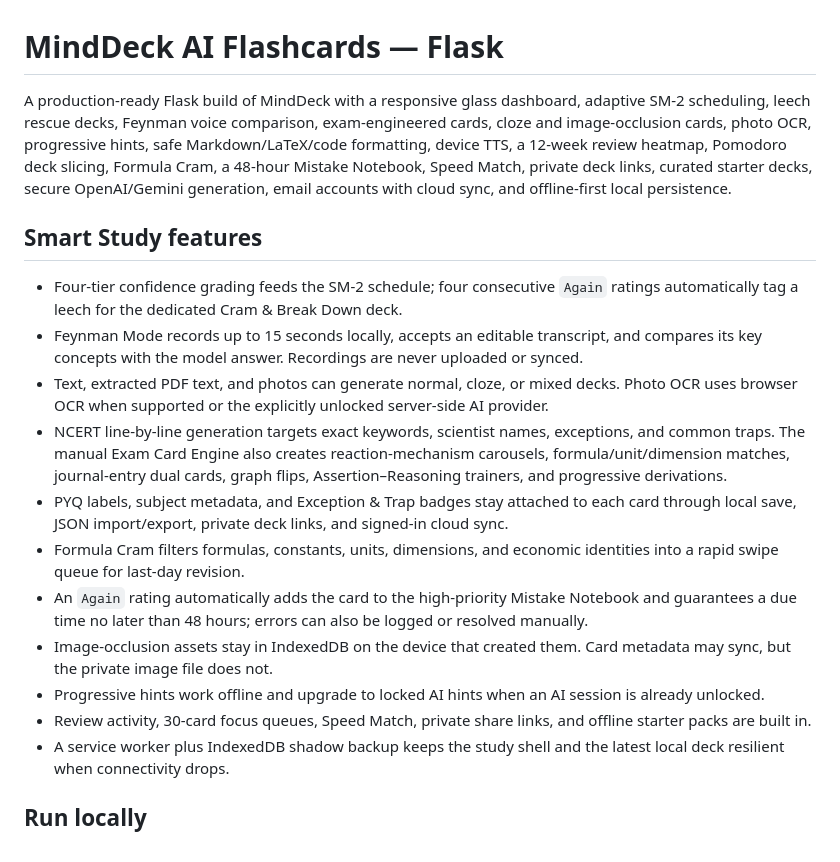
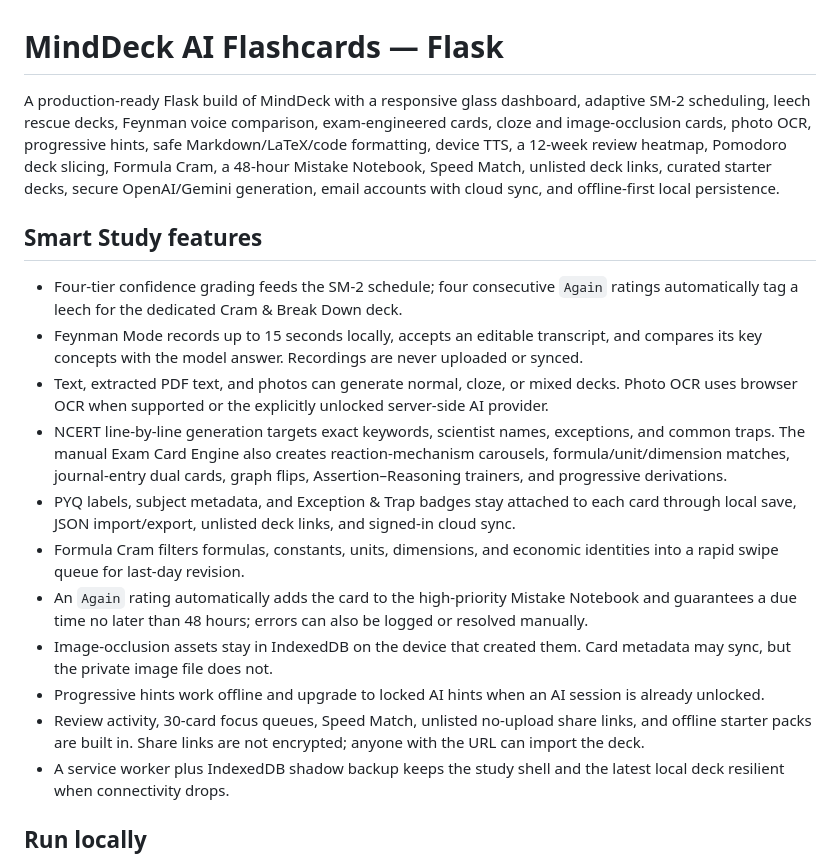
Before and after one commit to shankyzzup1601/minddeck-ai-flashcards, a Markdown page: README.md, the part around the change. Drawn GitHub-style.

Commit message:
docs: document unlisted link behavior

```diff
--- a/README.md
+++ b/README.md
@@ -1,6 +1,6 @@
 # MindDeck AI Flashcards — Flask
 
-A production-ready Flask build of MindDeck with a responsive glass dashboard, adaptive SM-2 scheduling, leech rescue decks, Feynman voice comparison, exam-engineered cards, cloze and image-occlusion cards, photo OCR, progressive hints, safe Markdown/LaTeX/code formatting, device TTS, a 12-week review heatmap, Pomodoro deck slicing, Formula Cram, a 48-hour Mistake Notebook, Speed Match, private deck links, curated starter decks, secure OpenAI/Gemini generation, email accounts with cloud sync, and offline-first local persistence.
+A production-ready Flask build of MindDeck with a responsive glass dashboard, adaptive SM-2 scheduling, leech rescue decks, Feynman voice comparison, exam-engineered cards, cloze and image-occlusion cards, photo OCR, progressive hints, safe Markdown/LaTeX/code formatting, device TTS, a 12-week review heatmap, Pomodoro deck slicing, Formula Cram, a 48-hour Mistake Notebook, Speed Match, unlisted deck links, curated starter decks, secure OpenAI/Gemini generation, email accounts with cloud sync, and offline-first local persistence.
 
 ## Smart Study features
 
@@ -8,12 +8,12 @@ A production-ready Flask build of MindDeck with a responsive glass dashboard, ad
 - Feynman Mode records up to 15 seconds locally, accepts an editable transcript, and compares its key concepts with the model answer. Recordings are never uploaded or synced.
 - Text, extracted PDF text, and photos can generate normal, cloze, or mixed decks. Photo OCR uses browser OCR when supported or the explicitly unlocked server-side AI provider.
 - NCERT line-by-line generation targets exact keywords, scientist names, exceptions, and common traps. The manual Exam Card Engine also creates reaction-mechanism carousels, formula/unit/dimension matches, journal-entry dual cards, graph flips, Assertion–Reasoning trainers, and progressive derivations.
-- PYQ labels, subject metadata, and Exception & Trap badges stay attached to each card through local save, JSON import/export, private deck links, and signed-in cloud sync.
+- PYQ labels, subject metadata, and Exception & Trap badges stay attached to each card through local save, JSON import/export, unlisted deck links, and signed-in cloud sync.
 - Formula Cram filters formulas, constants, units, dimensions, and economic identities into a rapid swipe queue for last-day revision.
 - An `Again` rating automatically adds the card to the high-priority Mistake Notebook and guarantees a due time no later than 48 hours; errors can also be logged or resolved manually.
 - Image-occlusion assets stay in IndexedDB on the device that created them. Card metadata may sync, but the private image file does not.
 - Progressive hints work offline and upgrade to locked AI hints when an AI session is already unlocked.
-- Review activity, 30-card focus queues, Speed Match, private share links, and offline starter packs are built in.
+- Review activity, 30-card focus queues, Speed Match, unlisted no-upload share links, and offline starter packs are built in. Share links are not encrypted; anyone with the URL can import the deck.
 - A service worker plus IndexedDB shadow backup keeps the study shell and the latest local deck resilient when connectivity drops.
 
 ## Run locally
```
